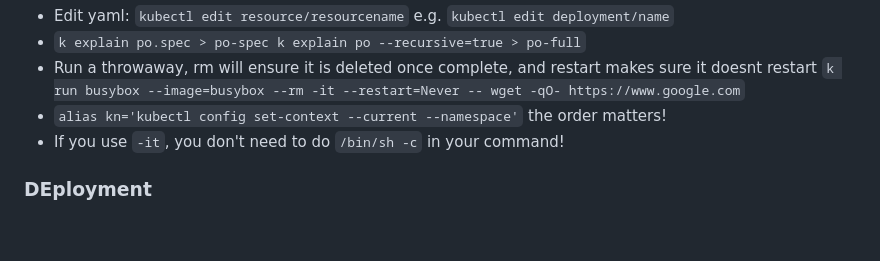
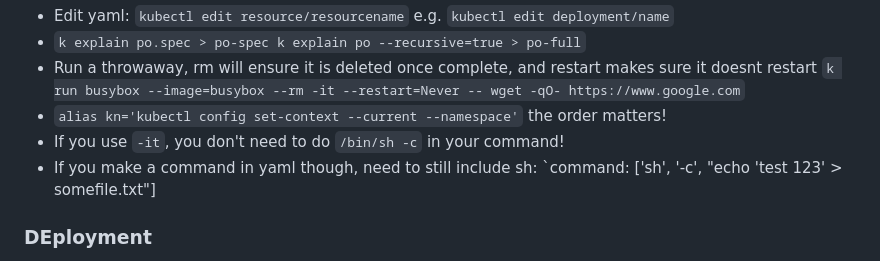
Before and after one commit to makeevolution/notes, a Markdown page: k8s/ckad/ckad-tricks.md, the part around the change. Rendered like a GitHub page; blank space fills up the shorter version.

```diff
--- a/k8s/ckad/ckad-tricks.md
+++ b/k8s/ckad/ckad-tricks.md
@@ -12,6 +12,8 @@ k explain po --recursive=true > po-full`
 - Run a throwaway, rm will ensure it is deleted once complete, and restart makes sure it doesnt restart `k run busybox --image=busybox --rm -it --restart=Never -- wget -qO- https://www.google.com`
 - `alias kn='kubectl config set-context --current --namespace'` the order matters!
 - If you use `-it`, you don't need to do `/bin/sh -c` in your command!
+- If you make a command in yaml though, need to still include sh:
+  `command: ['sh', '-c', "echo 'test 123' > somefile.txt"]
 ### DEployment
 - Deployment history: `kubectl rollout deployment/deplname`
 - Deployment strategies:
```
